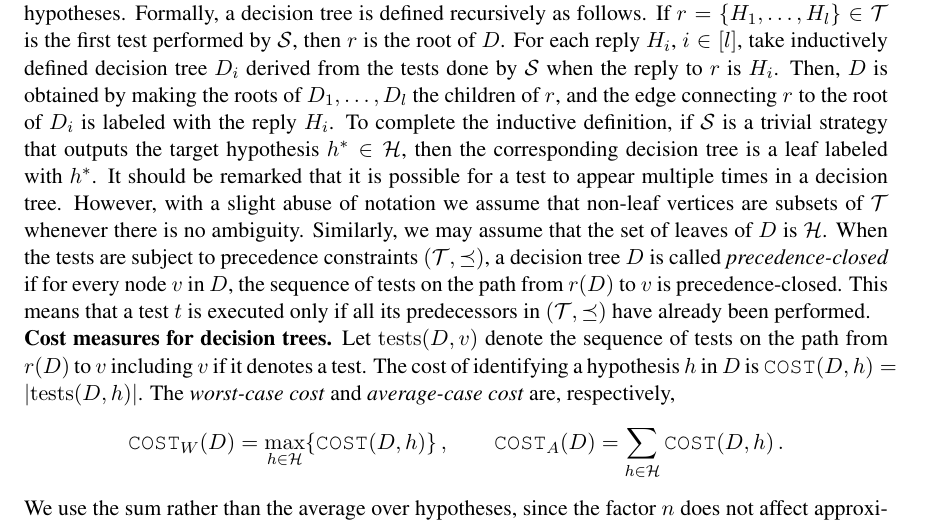
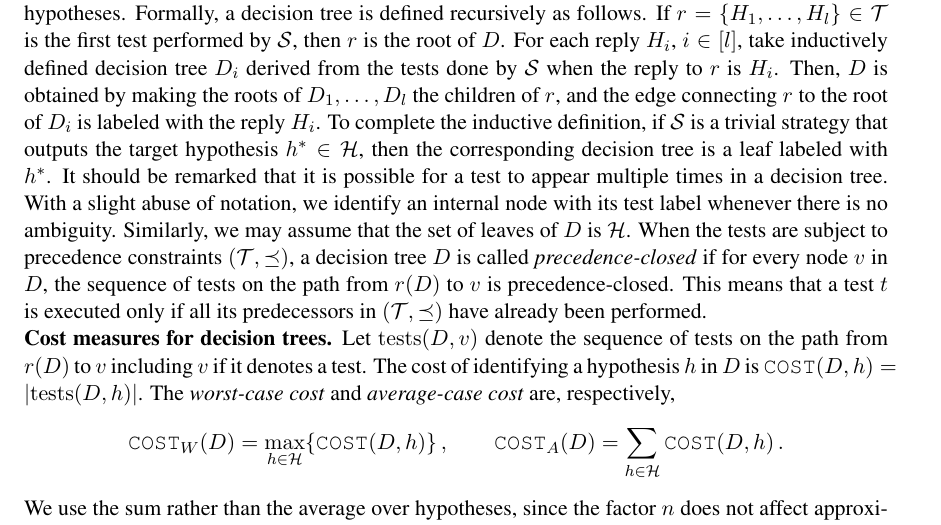
Before and after one commit to MSzyfel/Active-Learning-and-Covering-Problems-with-Precedence, a LaTeX document (extended_abstract.tex, which reads sections/preliminaries.tex): part of page 8 of 36, cut so that both start at the same text. Compiled offline with pdfLaTeX.

Commit message:
STOC review round 023: internal-node test labels

```diff
--- a/sections/preliminaries.tex
+++ b/sections/preliminaries.tex
@@ -27,7 +27,7 @@ For each reply $H_i$, $i\in[l]$, take inductively defined decision tree $D_i$ de
 Then, $D$ is obtained by making the roots of $D_1,\ldots,D_l$ the children of $r$, and the edge connecting $r$ to the root of $D_i$ is labeled with the reply $H_i$.
 To complete the inductive definition, if $\cS$ is a trivial strategy that outputs the target hypothesis $h^*\in \cH$, then the corresponding decision tree is a leaf labeled with $h^*$.
 It should be remarked that it is possible for a test to appear multiple times in a decision tree.
-However, with a slight abuse of notation we assume that non-leaf vertices are subsets of $\cT$ whenever there is no ambiguity. Similarly, we may assume that the set of leaves of $D$ is $\cH$. When the tests are subject to precedence constraints $(\cT, \preceq)$, a decision tree $D$ is called \emph{precedence-closed} if for every node $v$ in $D$, the sequence of tests on the path from $r\br{D}$ to $v$ is precedence-closed. This means that a test $t$ is executed only if all its predecessors in $(\cT, \preceq)$ have already been performed.
+With a slight abuse of notation, we identify an internal node with its test label whenever there is no ambiguity. Similarly, we may assume that the set of leaves of $D$ is $\cH$. When the tests are subject to precedence constraints $(\cT, \preceq)$, a decision tree $D$ is called \emph{precedence-closed} if for every node $v$ in $D$, the sequence of tests on the path from $r\br{D}$ to $v$ is precedence-closed. This means that a test $t$ is executed only if all its predecessors in $(\cT, \preceq)$ have already been performed.
 
 \paraTitle{Cost measures for decision trees.}
 Let $\tests{D}{v}$ denote the sequence of tests on the path from $r\br{D}$ to $v$ including $v$ if it denotes a test. The cost of identifying a hypothesis $h$ in $D$ is $\COST\br{D, h}=\spr{\tests{D}{h}}$.
```
Also changed, not shown: 1 other file.
